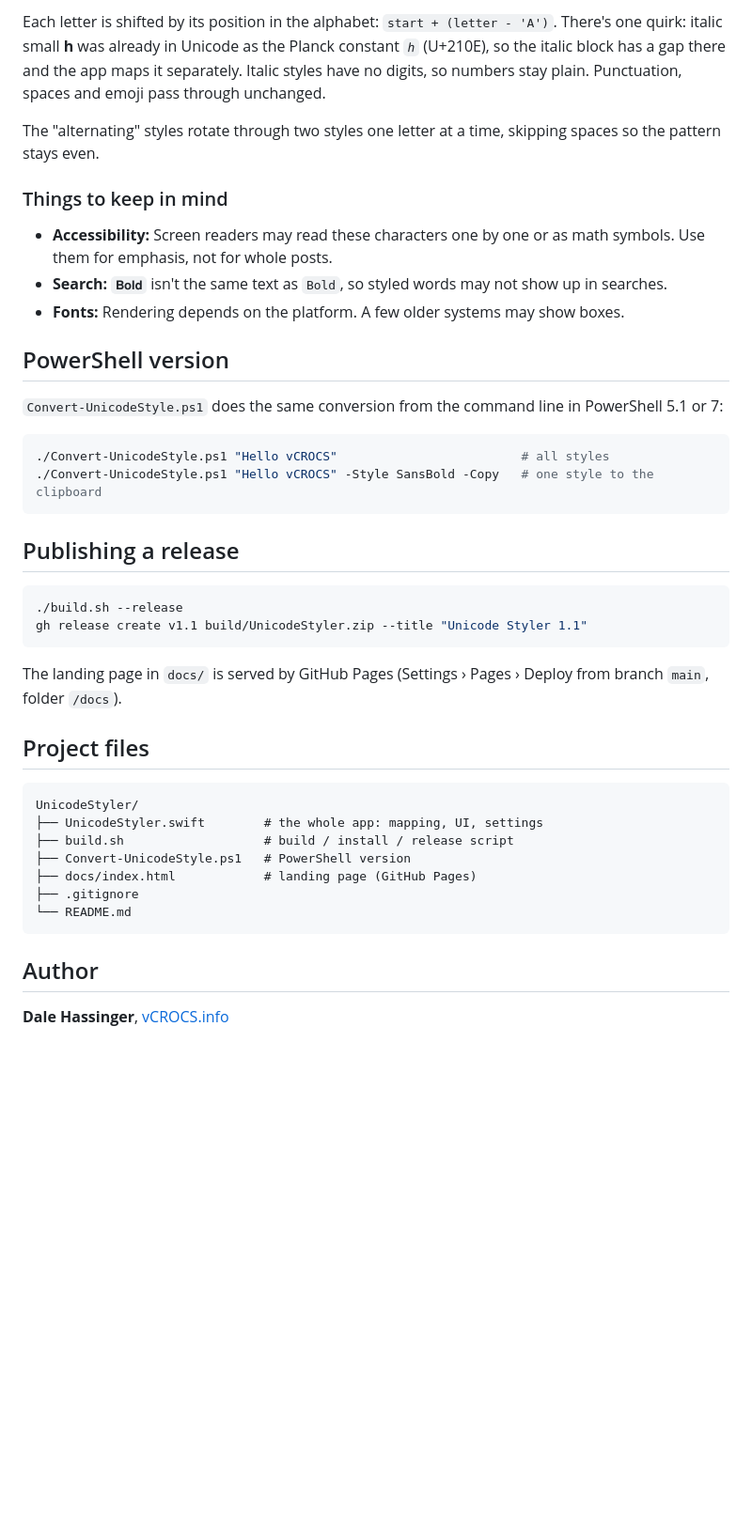
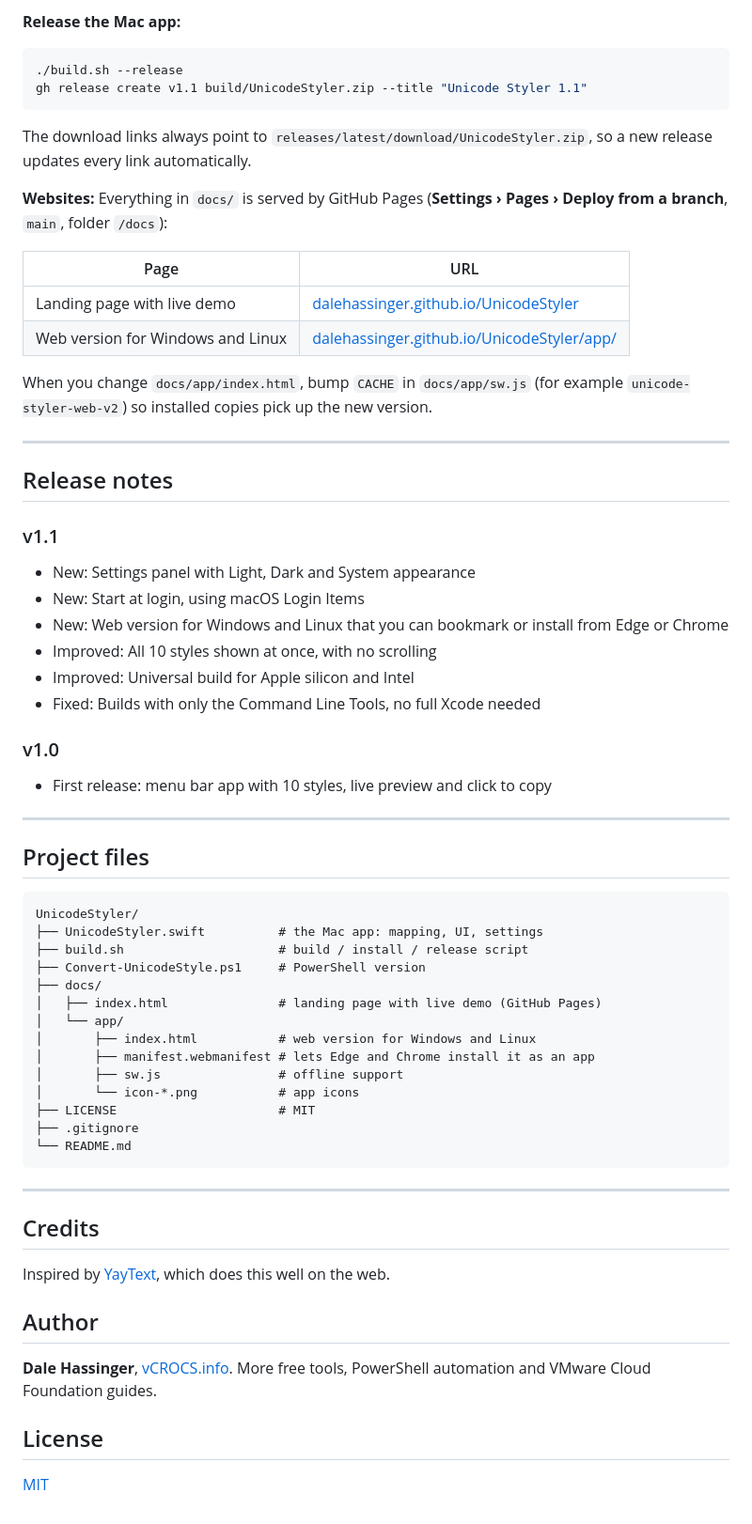
Before and after one commit to dalehassinger/UnicodeStyler, a Markdown page: README.md, the part around one of its changes. Shown at 94% size. GitHub-like rendering; blank space fills up the shorter version.

````diff
--- a/README.md
+++ b/README.md
@@ -95,43 +173,69 @@ The styled text isn't formatting, it's different characters. Unicode's **Mathema
-Each letter is shifted by its position in the alphabet: `start + (letter - 'A')`. There's one quirk: italic small **h** was already in Unicode as the Planck constant `ℎ` (U+210E), so the italic block has a gap there and the app maps it separately. Italic styles have no digits, so numbers stay plain. Punctuation, spaces and emoji pass through unchanged.
-
-The "alternating" styles rotate through two styles one letter at a time, skipping spaces so the pattern stays even.
-
-### Things to keep in mind
-
-- **Accessibility:** Screen readers may read these characters one by one or as math symbols. Use them for emphasis, not for whole posts.
-- **Search:** `𝐁𝐨𝐥𝐝` isn't the same text as `Bold`, so styled words may not show up in searches.
-- **Fonts:** Rendering depends on the platform. A few older systems may show boxes.
-
-## PowerShell version
-
-`Convert-UnicodeStyle.ps1` does the same conversion from the command line in PowerShell 5.1 or 7:
-
-```powershell
-./Convert-UnicodeStyle.ps1 "Hello vCROCS"                         # all styles
-./Convert-UnicodeStyle.ps1 "Hello vCROCS" -Style SansBold -Copy   # one style to the clipboard
-```
-
-## Publishing a release
+**Release the Mac app:**
 
 ```bash
 ./build.sh --release
 gh release create v1.1 build/UnicodeStyler.zip --title "Unicode Styler 1.1"
 ```
 
-The landing page in `docs/` is served by GitHub Pages (Settings › Pages › Deploy from branch `main`, folder `/docs`).
+The download links always point to `releases/latest/download/UnicodeStyler.zip`, so a new release updates every link automatically.
+
+**Websites:** Everything in `docs/` is served by GitHub Pages (**Settings › Pages › Deploy from a branch**, `main`, folder `/docs`):
+
+| Page | URL |
+|---|---|
+| Landing page with live demo | [dalehassinger.github.io/UnicodeStyler](https://dalehassinger.github.io/UnicodeStyler) |
+| Web version for Windows and Linux | [dalehassinger.github.io/UnicodeStyler/app/](https://dalehassinger.github.io/UnicodeStyler/app/) |
+
+When you change `docs/app/index.html`, bump `CACHE` in `docs/app/sw.js` (for example `unicode-styler-web-v2`) so installed copies pick up the new version.
+
+---
+
+## Release notes
+
+### v1.1
+
+- New: Settings panel with Light, Dark and System appearance
+- New: Start at login, using macOS Login Items
+- New: Web version for Windows and Linux that you can bookmark or install from Edge or Chrome
+- Improved: All 10 styles shown at once, with no scrolling
+- Improved: Universal build for Apple silicon and Intel
+- Fixed: Builds with only the Command Line Tools, no full Xcode needed
+
+### v1.0
+
+- First release: menu bar app with 10 styles, live preview and click to copy
+
+---
 
 ## Project files
 
 ```
 UnicodeStyler/
-├── UnicodeStyler.swift        # the whole app: mapping, UI, settings
-├── build.sh                   # build / install / release script
-├── Convert-UnicodeStyle.ps1   # PowerShell version
-├── docs/index.html            # landing page (GitHub Pages)
+├── UnicodeStyler.swift          # the Mac app: mapping, UI, settings
+├── build.sh                     # build / install / release script
+├── Convert-UnicodeStyle.ps1     # PowerShell version
+├── docs/
+│   ├── index.html               # landing page with live demo (GitHub Pages)
+│   └── app/
+│       ├── index.html           # web version for Windows and Linux
+│       ├── manifest.webmanifest # lets Edge and Chrome install it as an app
+│       ├── sw.js                # offline support
+│       └── icon-*.png           # app icons
+├── LICENSE                      # MIT
 ├── .gitignore
 └── README.md
 ```
 
+---
+
+## Credits
+
+Inspired by [YayText](https://yaytext.com/bold-italic/), which does this well on the web.
+
 ## Author
 
-**Dale Hassinger**, [vCROCS.info](https://www.vcrocs.info)
+**Dale Hassinger**, [vCROCS.info](https://www.vcrocs.info). More free tools, PowerShell automation and VMware Cloud Foundation guides.
+
+## License
+
+[MIT](LICENSE)
````
Also changed, not shown: other parts of README.md (+129 -51 lines).
